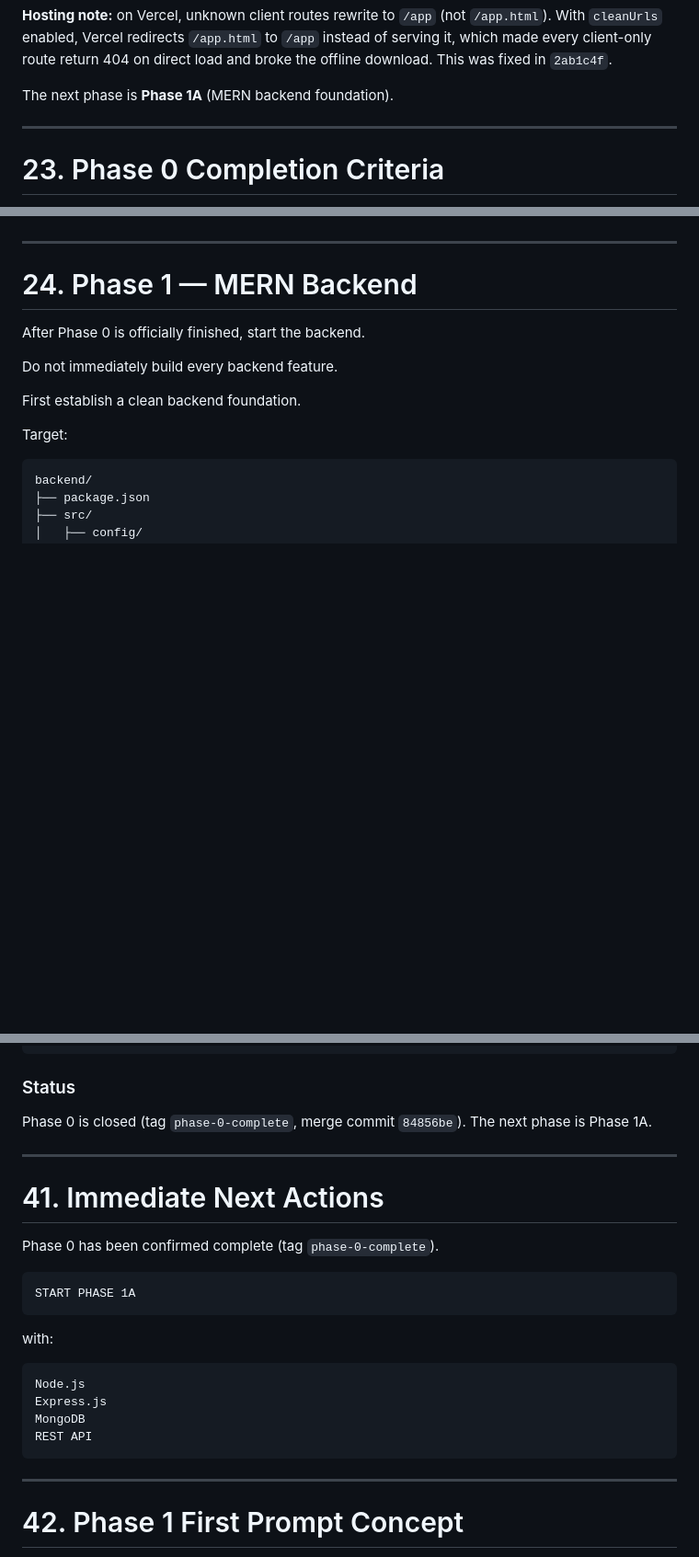
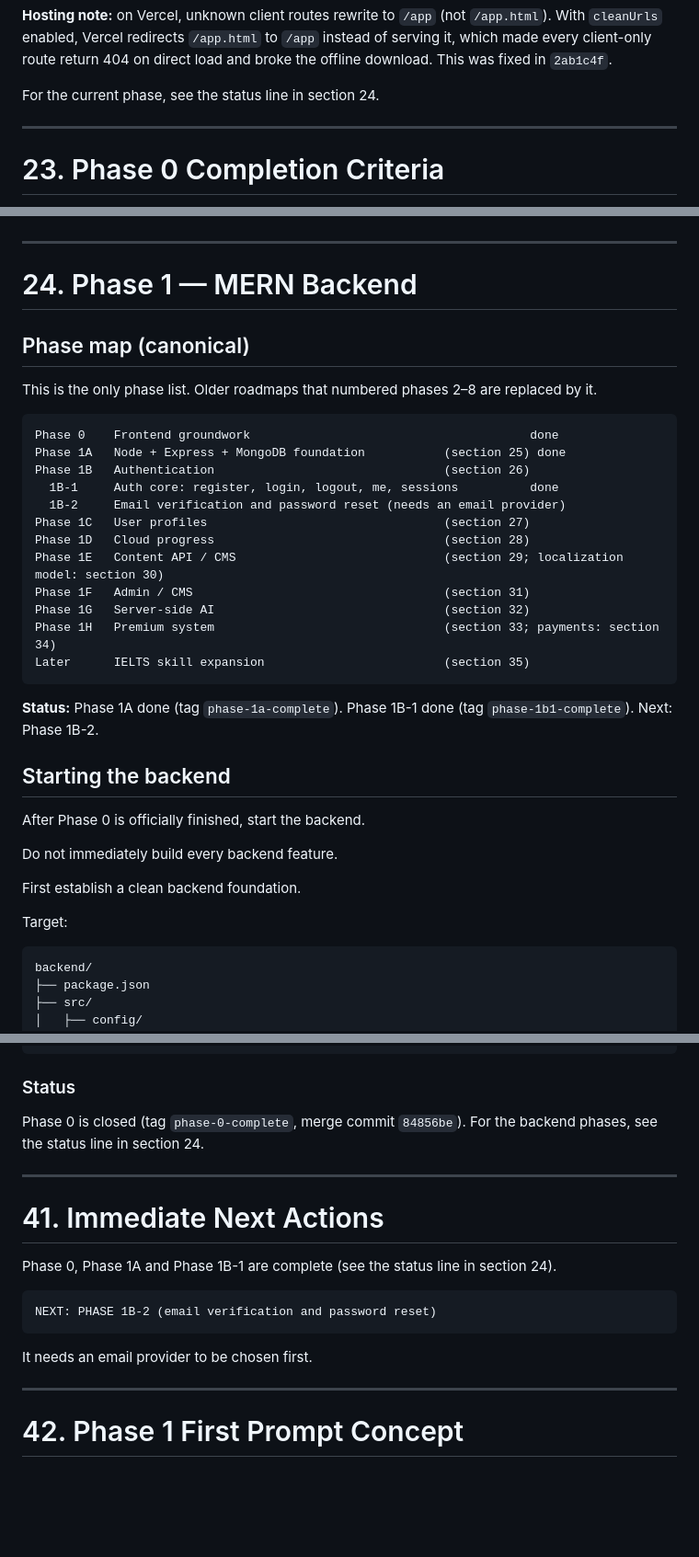
Before and after one commit to Mahdi-HasanIO/Grammar-for-Ielts, a Markdown page: docs/GRAMMAR_FOR_IELTS_PROJECT_CONTEXT.md, 3 parts joined by grey strips. Shown at 92% size. Rendered like a GitHub page; blank space fills up the shorter version.

````diff
--- a/docs/GRAMMAR_FOR_IELTS_PROJECT_CONTEXT.md
+++ b/docs/GRAMMAR_FOR_IELTS_PROJECT_CONTEXT.md
@@ -856,7 +856,7 @@ and the path helpers), security headers, final verification and CI.
 client-only route return 404 on direct load and broke the offline download. This was fixed in
 `2ab1c4f`.
 
-The next phase is **Phase 1A** (MERN backend foundation).
+For the current phase, see the status line in section 24.
 
 ---
 
@@ -888,6 +888,30 @@ Do not start the backend until this is complete.
 ---
 
 # 24. Phase 1 — MERN Backend
+
+## Phase map (canonical)
+
+This is the only phase list. Older roadmaps that numbered phases 2–8 are replaced by it.
+
+```text
+Phase 0    Frontend groundwork                                       done
+Phase 1A   Node + Express + MongoDB foundation           (section 25) done
+Phase 1B   Authentication                                (section 26)
+  1B-1     Auth core: register, login, logout, me, sessions          done
+  1B-2     Email verification and password reset (needs an email provider)
+Phase 1C   User profiles                                 (section 27)
+Phase 1D   Cloud progress                                (section 28)
+Phase 1E   Content API / CMS                             (section 29; localization model: section 30)
+Phase 1F   Admin / CMS                                   (section 31)
+Phase 1G   Server-side AI                                (section 32)
+Phase 1H   Premium system                                (section 33; payments: section 34)
+Later      IELTS skill expansion                         (section 35)
+```
+
+**Status:** Phase 1A done (tag `phase-1a-complete`). Phase 1B-1 done (tag `phase-1b1-complete`).
+Next: Phase 1B-2.
+
+## Starting the backend
 
 After Phase 0 is officially finished, start the backend.
 
@@ -1573,26 +1568,20 @@ Build:              pass
 
 ### Status
 
-Phase 0 is closed (tag `phase-0-complete`, merge commit `84856be`). The next phase is Phase 1A.
+Phase 0 is closed (tag `phase-0-complete`, merge commit `84856be`). For the backend phases, see the
+status line in section 24.
 
 ---
 
 # 41. Immediate Next Actions
 
-Phase 0 has been confirmed complete (tag `phase-0-complete`).
-
-```text
-START PHASE 1A
-```
-
-with:
-
-```text
-Node.js
-Express.js
-MongoDB
-REST API
-```
+Phase 0, Phase 1A and Phase 1B-1 are complete (see the status line in section 24).
+
+```text
+NEXT: PHASE 1B-2 (email verification and password reset)
+```
+
+It needs an email provider to be chosen first.
 
 ---
 
````
Also changed, not shown: other parts of docs/GRAMMAR_FOR_IELTS_PROJECT_CONTEXT.md (+5 -66 lines).
